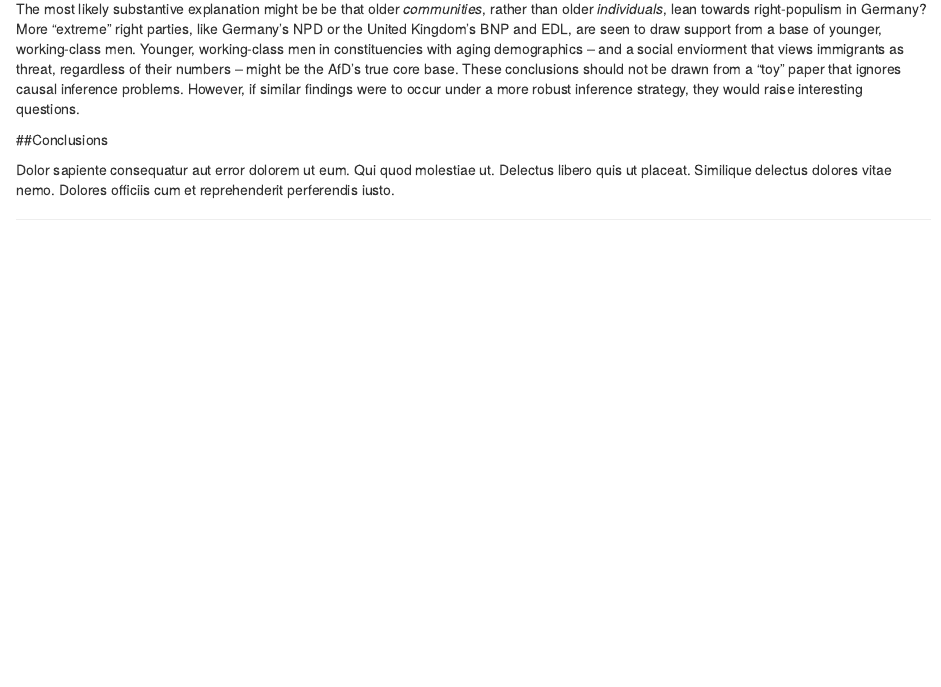
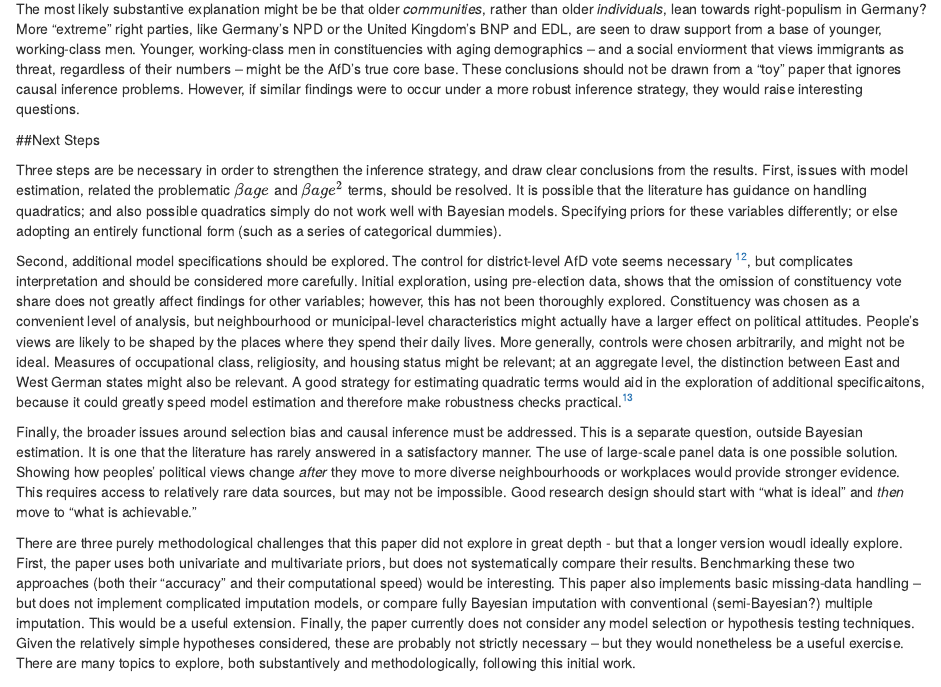
Before and after one commit to mainwaringb/Bayes_project, an R Markdown document (Paper_Output.Rmd): the page in a window 1100 px wide, from 7270 px down. Rendered offline with R 4.5, knitr and Pandoc, with nearby package versions; some code elsewhere in the file could not run offline.

Commit message:
Finished conclusion section (almost done!)

```diff
--- a/Paper_Output.Rmd
+++ b/Paper_Output.Rmd
@@ -319,9 +319,15 @@ legend(x = "topleft", legend = c("Post-Election", "Pre-Election"),
 The most likely substantive explanation might be be that older *communities*, rather than older *individuals*, lean towards right-populism in Germany? More "extreme" right parties, like Germany's NPD or the United Kingdom's BNP and EDL, are seen to draw support from a base of younger, working-class men. Younger, working-class men in constituencies with aging demographics -- and a social enviorment that views immigrants as threat, regardless of their numbers -- might be the AfD's true core base. These conclusions should not be drawn from a "toy" paper that ignores causal inference problems. However, if similar findings were to occur under a more robust inference strategy, they would raise interesting questions.
 
 
-##Conclusions
+##Next Steps
 
-Dolor sapiente consequatur aut error dolorem ut eum. Qui quod molestiae ut. Delectus libero quis ut placeat. Similique delectus dolores vitae nemo. Dolores officiis cum et reprehenderit perferendis iusto.
+Three steps are be necessary in order to strengthen the inference strategy, and draw clear conclusions from the results. First, issues with model estimation, related the problematic $\beta{age}$ and  $\beta{age^{2}}$ terms, should be resolved. It is possible that the literature has guidance on handling quadratics; and also possible quadratics simply do not work well with Bayesian models. Specifying priors for these variables differently; or else adopting an entirely functional form (such as a series of categorical dummies).
+
+Second, additional model specifications should be explored. The control for district-level AfD vote seems necessary [^12], but complicates interpretation and should be considered more carefully. Initial exploration, using pre-election data, shows that the omission of constituency vote share does not greatly affect findings for other variables; however, this has not been thoroughly explored. Constituency was chosen as a convenient level of analysis, but neighbourhood or municipal-level characteristics might actually have a larger effect on political attitudes. People's views are likely to be shaped by the places where they spend their daily lives. More generally, controls were chosen arbitrarily, and might not be ideal. Measures of occupational class, religiosity, and housing status might be relevant; at an aggregate level, the distinction between East and West German states might also be relevant. A good strategy for estimating quadratic terms would aid in the exploration of additional specificaitons, because it could greatly speed model estimation and therefore make robustness checks practical.[^13]
+
+Finally, the broader issues around selection bias and causal inference must be addressed. This is a separate question, outside Bayesian estimation. It is one that the literature has rarely answered in a satisfactory manner. The use of large-scale panel data is one possible solution. Showing how peoples' political views change *after* they move to more diverse neighbourhoods or workplaces would provide stronger evidence. This requires access to relatively rare data sources, but may not be impossible. Good research design should start with "what is ideal" and *then* move to "what is achievable."
+
+There are three purely methodological challenges that this paper did not explore in great depth - but that a longer version woudl ideally explore. First, the paper uses both univariate and multivariate priors, but does not systematically compare their results. Benchmarking these two approaches (both their "accuracy" and their computational speed) would be interesting. This paper also implements basic missing-data handling -- but does not implement complicated imputation models, or compare fully Bayesian imputation with conventional (semi-Bayesian?) multiple imputation. This would be a useful extension. Finally, the paper currently does not consider any model selection or hypothesis testing techniques. Given the relatively simple hypotheses considered, these are probably not strictly necessary -- but they would nonetheless be a useful exercise. There are many topics to explore, both substantively and methodologically, following this initial work.
 
 [^1]: I am not writing for an academic audience here, and have limited time, so will not include full citations in this paper.
 
```
Also changed, not shown: Paper_Output.Rmd (4 more changed lines).
